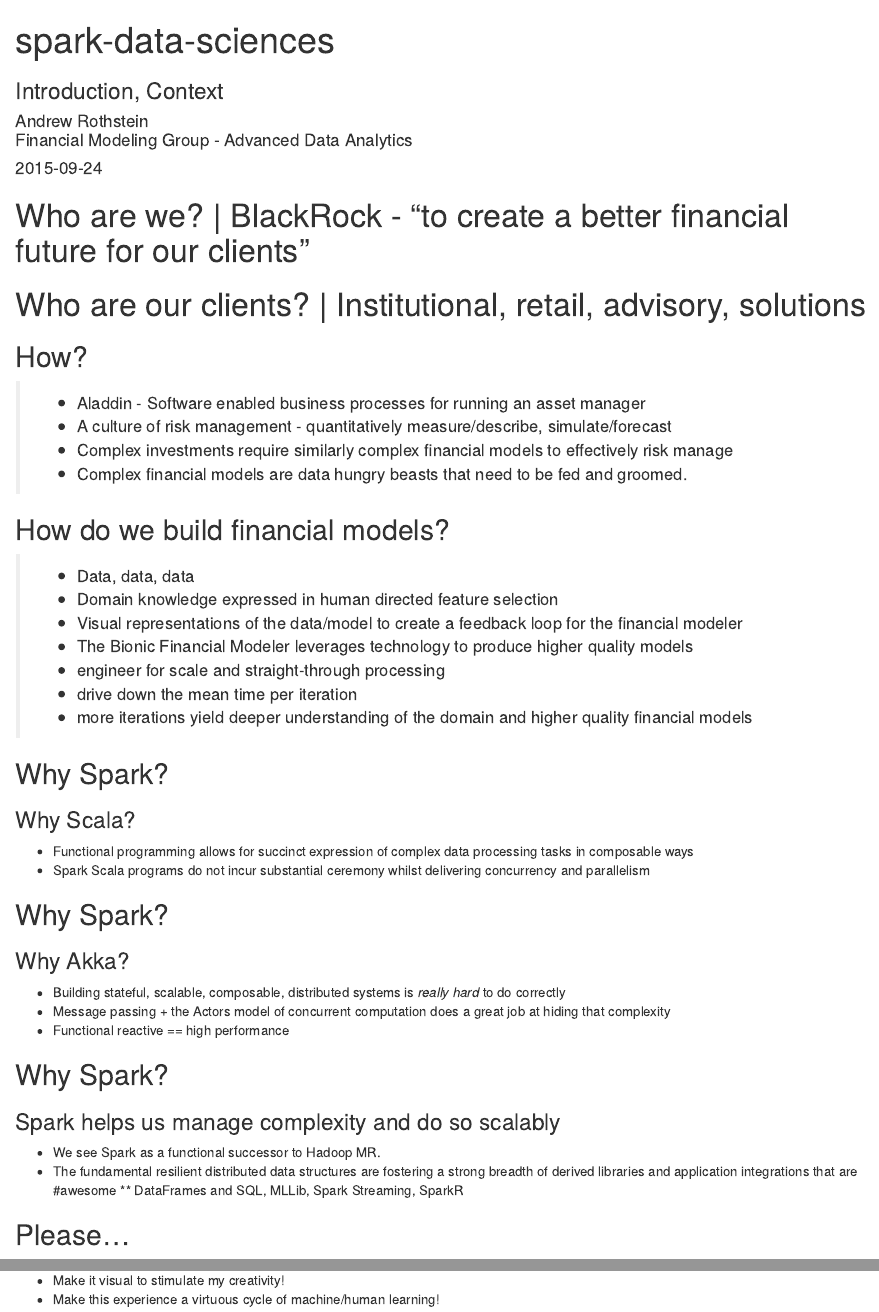
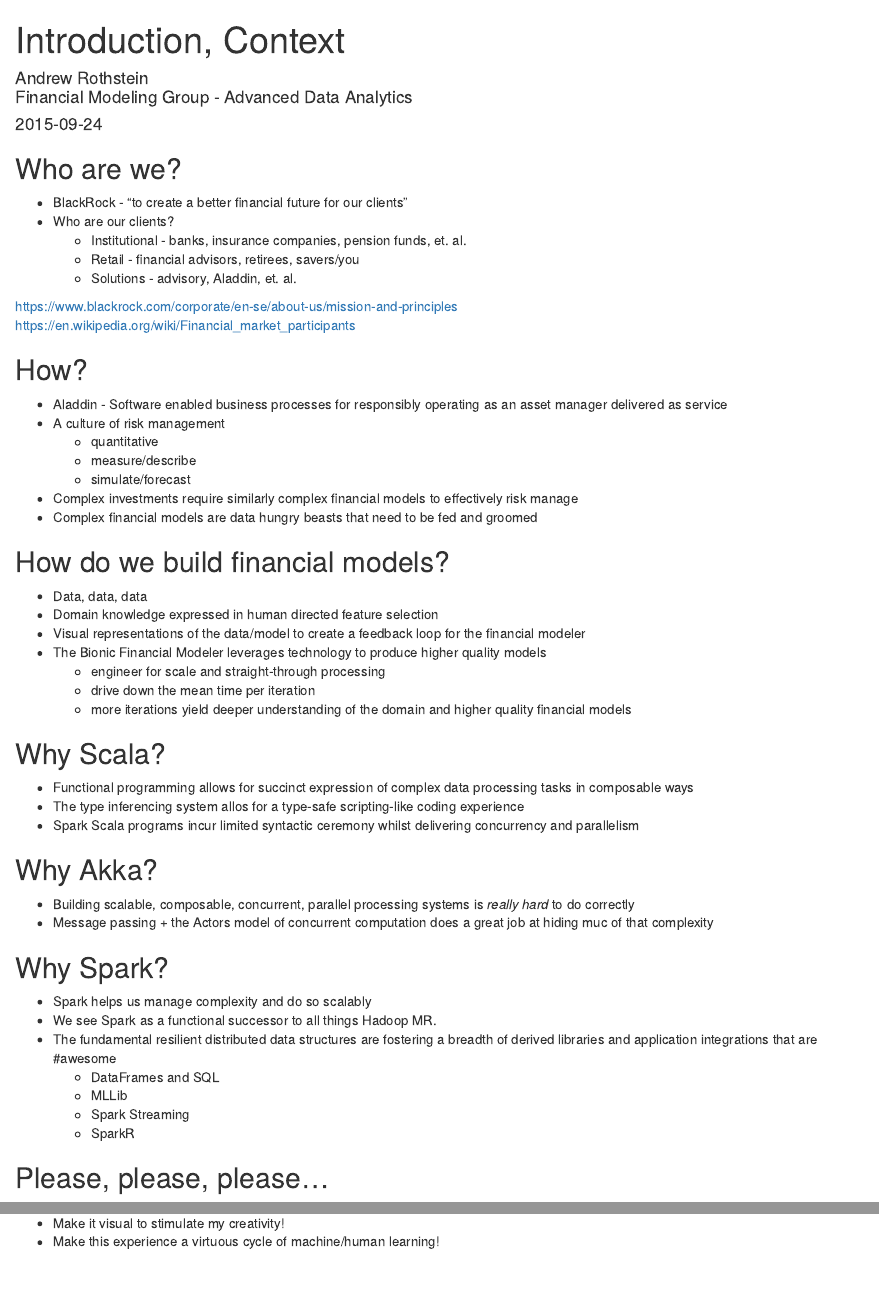
Before and after one commit to andrewrothstein/hakkalabs-dataeng-conf-20151115, an R Markdown document (01-nyc-spark-meetup-intro.Rmd): the page in a window 1100 px wide, from its top, and a second part further down, joined at a grey line. Rendered offline with R 4.5, knitr and Pandoc, with nearby package versions; drawn as R Markdown's standard HTML page in place of the format the file asks for.

Commit message:
rename to follow the pattern

```diff
--- a/01-nyc-spark-meetup-intro.Rmd
+++ b/01-nyc-spark-meetup-intro.Rmd
@@ -14,42 +13,49 @@
   - name: "Andrew Rothstein<br> Financial Modeling Group - Advanced Data Analytics"
 ---
 
-# Who are we? | BlackRock - "to create a better financial future for our clients"
-# Who are our clients? | Institutional, retail, advisory, solutions
+## Who are we?
+* BlackRock - "to create a better financial future for our clients"
+* Who are our clients?
+    + Institutional - banks, insurance companies, pension funds, et. al.
+    + Retail - financial advisors, retirees, savers/you
+    + Solutions - advisory, Aladdin, et. al.
+
+<footer class="source">https://www.blackrock.com/corporate/en-se/about-us/mission-and-principles</footer>
+<footer class="source">https://en.wikipedia.org/wiki/Financial_market_participants</footer>
 
 ## How?
-> - Aladdin - Software enabled business processes for running an asset manager
-> - A culture of risk management - quantitatively measure/describe, simulate/forecast
-> - Complex investments require similarly complex financial models to effectively risk manage
-> - Complex financial models are data hungry beasts that need to be fed and groomed.
+* Aladdin - Software enabled business processes for responsibly operating as an asset manager delivered as service
+* A culture of risk management
+    + quantitative
+    + measure/describe
+    + simulate/forecast
+* Complex investments require similarly complex financial models to effectively risk manage
+* Complex financial models are data hungry beasts that need to be fed and groomed
 
 ## How do we build financial models?
-> - Data, data, data
-> - Domain knowledge expressed in human directed feature selection
-> - Visual representations of the data/model to create a feedback loop for the financial modeler
-> - The Bionic Financial Modeler leverages technology to produce higher quality models
-    - engineer for scale and straight-through processing
-    - drive down the mean time per iteration
-    - more iterations yield deeper understanding of the domain and higher quality financial models
+* Data, data, data
+* Domain knowledge expressed in human directed feature selection
+* Visual representations of the data/model to create a feedback loop for the financial modeler
+* The Bionic Financial Modeler leverages technology to produce higher quality models
+    + engineer for scale and straight-through processing
+    + drive down the mean time per iteration
+    + more iterations yield deeper understanding of the domain and higher quality financial models
+
+## Why Scala?
+* Functional programming allows for succinct expression of complex data processing tasks in composable ways
+* The type inferencing system allos for a type-safe scripting-like coding experience
+* Spark Scala programs incur limited syntactic ceremony whilst delivering concurrency and parallelism
+
+## Why Akka?
+* Building scalable, composable, concurrent, parallel processing systems is _really hard_ to do correctly
+* Message passing + the Actors model of concurrent computation does a great job at hiding muc of that complexity
 
 ## Why Spark?
+* Spark helps us manage complexity and do so scalably
+* We see Spark as a functional successor to all things Hadoop MR.
+* The fundamental resilient distributed data structures are fostering a breadth of derived libraries and application integrations that are #awesome
+    + DataFrames and SQL
+    + MLLib
+    + Spark Streaming
+    + SparkR
 
-### Why Scala?
-* Functional programming allows for succinct expression of complex data processing tasks in composable ways
-* Spark Scala programs do not incur substantial ceremony whilst delivering concurrency and parallelism
-
-## Why Spark?
-
-### Why Akka?
-* Building stateful, scalable, composable, distributed systems is _really hard_ to do correctly
-* Message passing + the Actors model of concurrent computation does a great job at hiding that complexity
-* Functional reactive == high performance
-
-## Why Spark?
-
-### Spark helps us manage complexity and do so scalably
-* We see Spark as a functional successor to Hadoop MR.
-* The fundamental resilient distributed data structures are fostering a strong breadth of derived libraries and application integrations that are #awesome
-** DataFrames and SQL, MLLib, Spark Streaming, SparkR
-
-## Please...
@@ -57,2 +62 @@
-- Make it visual to stimulate my creativity!
-- Make this experience a virtuous cycle of machine/human learning!
+## Please, please, please...
@@ -58,0 +64,2 @@
+* Make it visual to stimulate my creativity!
+* Make this experience a virtuous cycle of machine/human learning!
```
Also changed, not shown: intro.Rmd (deleted, +0 -65 lines), 01-nyc-spark-meetup-intro.html, intro.html (deleted), 01-nyc-spark-meetup-intro.Rmd (5 more changed lines).
